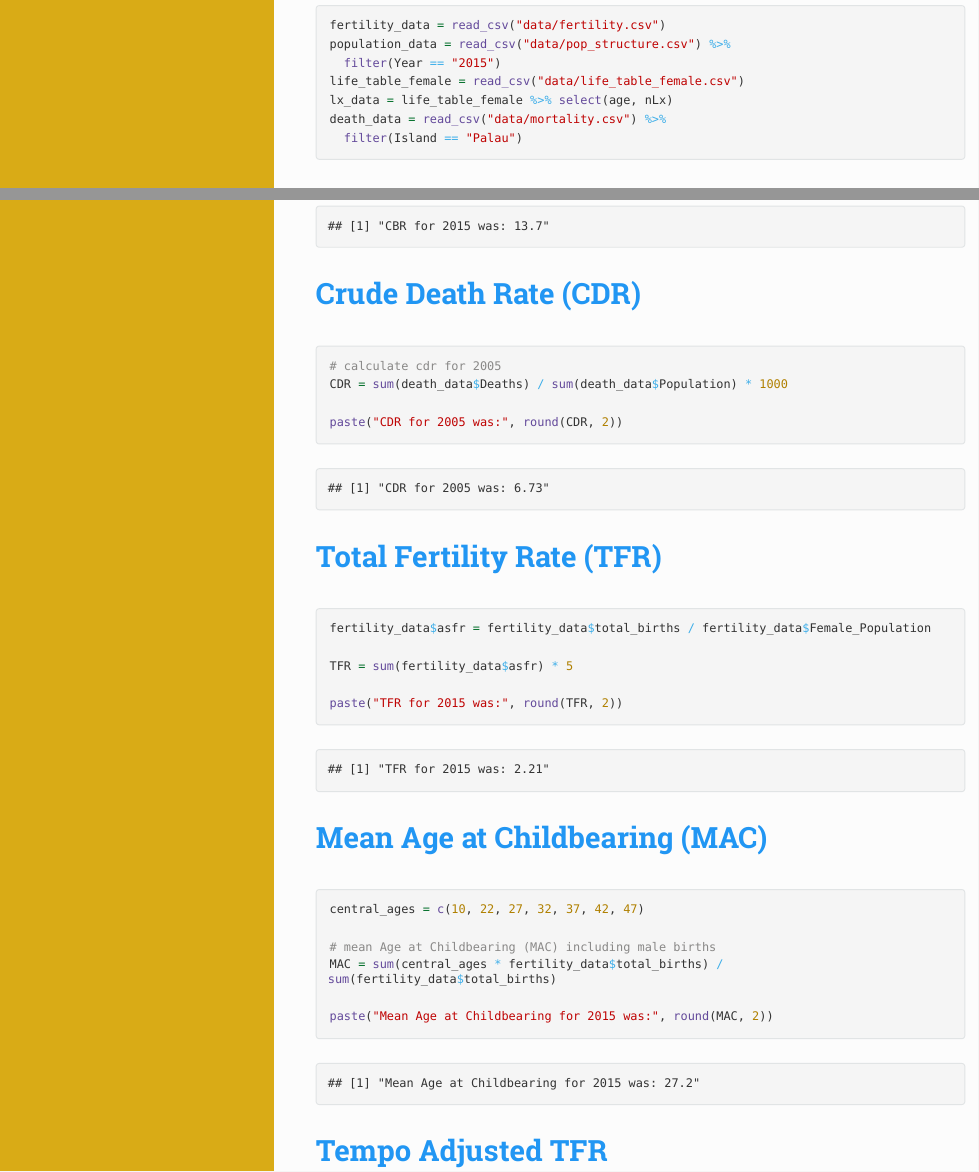
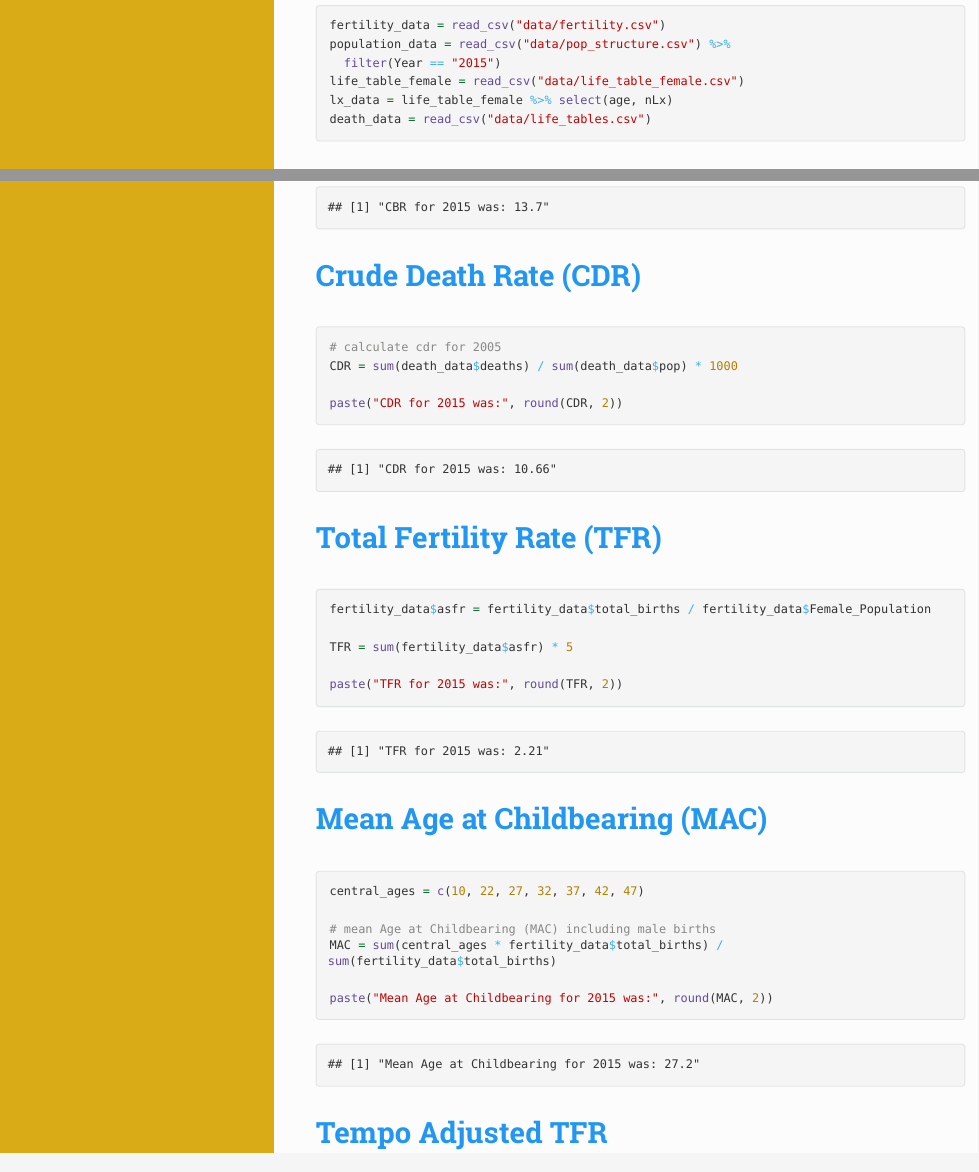
Before and after one commit to Jody-Holland/dda, an R Markdown document (fertility.Rmd): the page in a window 1100 px wide, from 650 px down, and a second part further down, joined at a grey line. The pictures show the output file fertility.html that the author committed with the source, opened offline; long lines of code are wrapped.

Commit message:
fixed cdr

````diff
--- a/fertility.Rmd
+++ b/fertility.Rmd
@@ -25,8 +25,7 @@ population_data = read_csv("data/pop_structure.csv") %>%
   filter(Year == "2015")
 life_table_female = read_csv("data/life_table_female.csv")
 lx_data = life_table_female %>% select(age, nLx)
-death_data = read_csv("data/mortality.csv") %>%
-  filter(Island == "Palau")
+death_data = read_csv("data/life_tables.csv")
 ```
 
 ## Initial Table
@@ -60,9 +59,9 @@ paste("CBR for 2015 was:", round(CBR, 2))
 
 ```{r cdr}
 # calculate cdr for 2005
-CDR = sum(death_data$Deaths) / sum(death_data$Population) * 1000
+CDR = sum(death_data$deaths) / sum(death_data$pop) * 1000
 
-paste("CDR for 2005 was:", round(CDR, 2))
+paste("CDR for 2015 was:", round(CDR, 2))
 ```
 
 # Total Fertility Rate (TFR)
````
Also changed, not shown: fertility.html.
